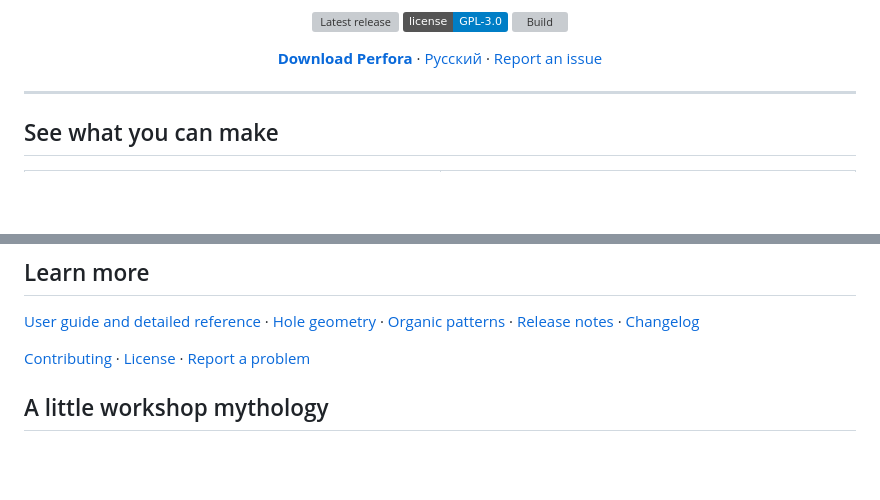
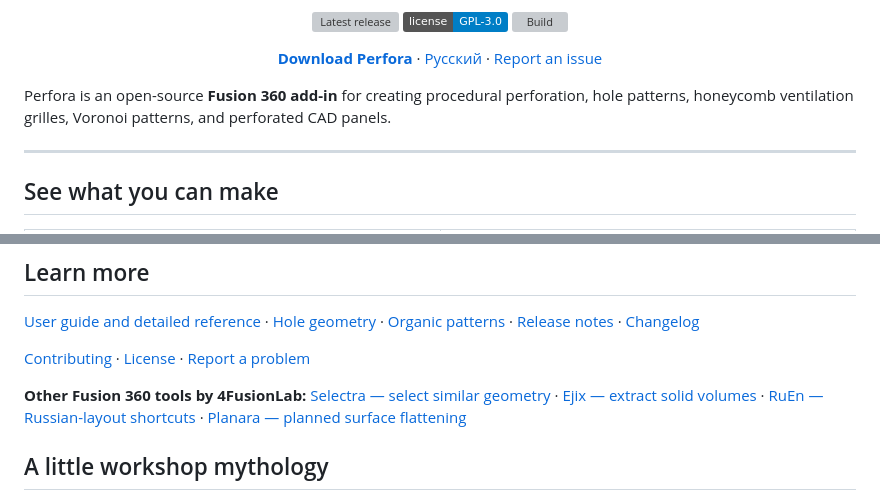
Before and after one commit to 4FusionLab/Perfora, a Markdown page: README.md, 2 parts joined by grey strips. GitHub-like rendering; badges without logos; blank space fills up the shorter version; grey boxes are pictures that could not be loaded.

Commit message:
docs: improve Fusion 360 discoverability and related-tool links

```diff
--- a/README.md
+++ b/README.md
@@ -10,6 +10,8 @@
 </p>
 
 <p align="center"><a href="https://github.com/4FusionLab/Perfora/releases/latest"><strong>Download Perfora</strong></a> · <a href="README.ru.md">Русский</a> · <a href="https://github.com/4FusionLab/Perfora/issues">Report an issue</a></p>
+
+Perfora is an open-source **Fusion 360 add-in** for creating procedural perforation, hole patterns, honeycomb ventilation grilles, Voronoi patterns, and perforated CAD panels.
 
 ---
 
@@ -51,6 +53,8 @@ Works with Autodesk Fusion on **Windows and macOS**. Keep the installed folder i
 
 [Contributing](CONTRIBUTING.md) · [License](LICENSE) · [Report a problem](https://github.com/4FusionLab/Perfora/issues)
 
+**Other Fusion 360 tools by 4FusionLab:** [Selectra — select similar geometry](https://github.com/4FusionLab/Selectra) · [Ejix — extract solid volumes](https://github.com/4FusionLab/Ejix) · [RuEn — Russian-layout shortcuts](https://github.com/4FusionLab/RuEn) · [Planara — planned surface flattening](https://github.com/4FusionLab/Planara)
+
 ## A little workshop mythology
 
 **Perfora**, goddess of holes, guards clean edges and saves makers from repeating the same pattern by hand. She belongs to the original mythology of **[4FusionLab](https://github.com/4FusionLab)**.
```
